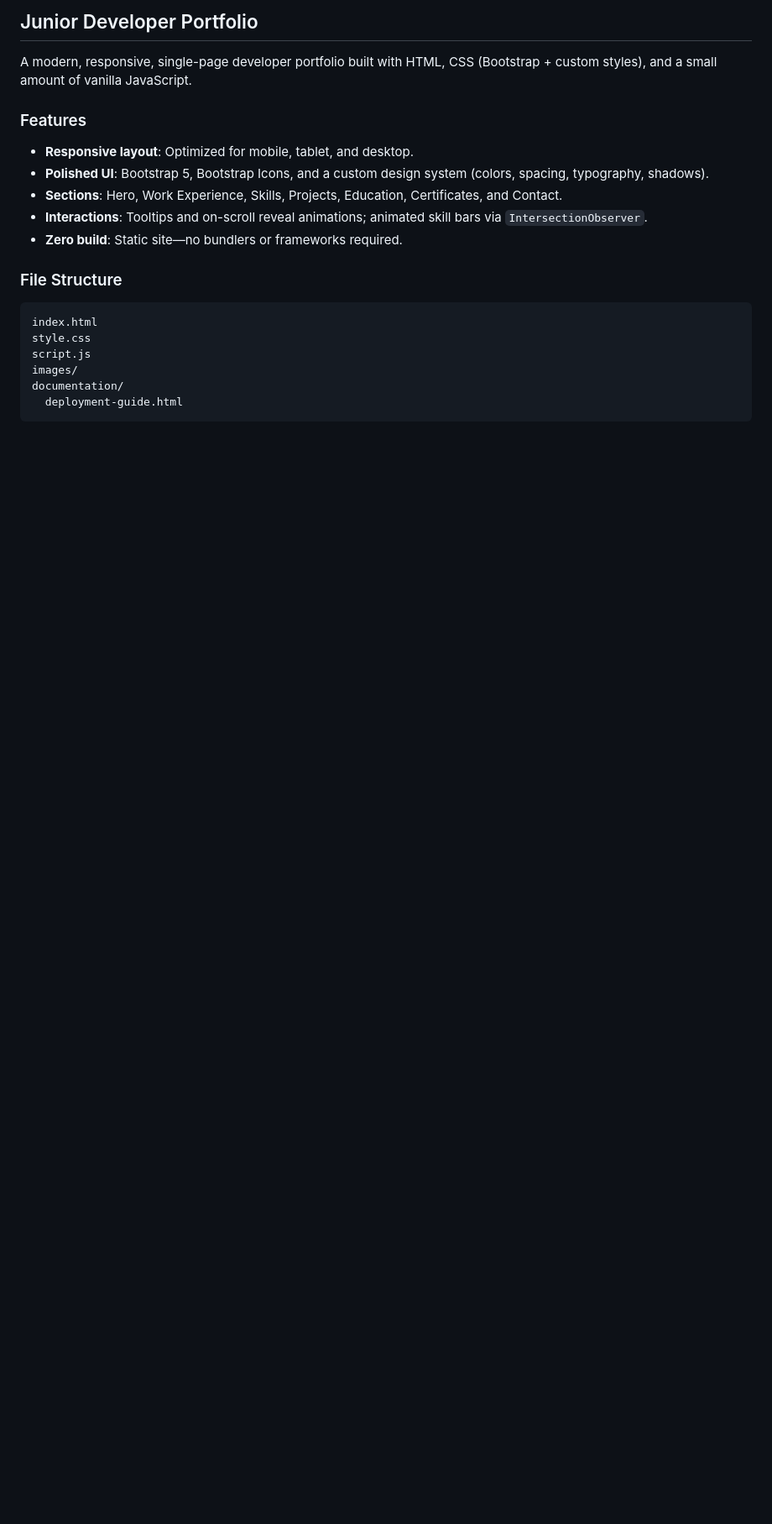
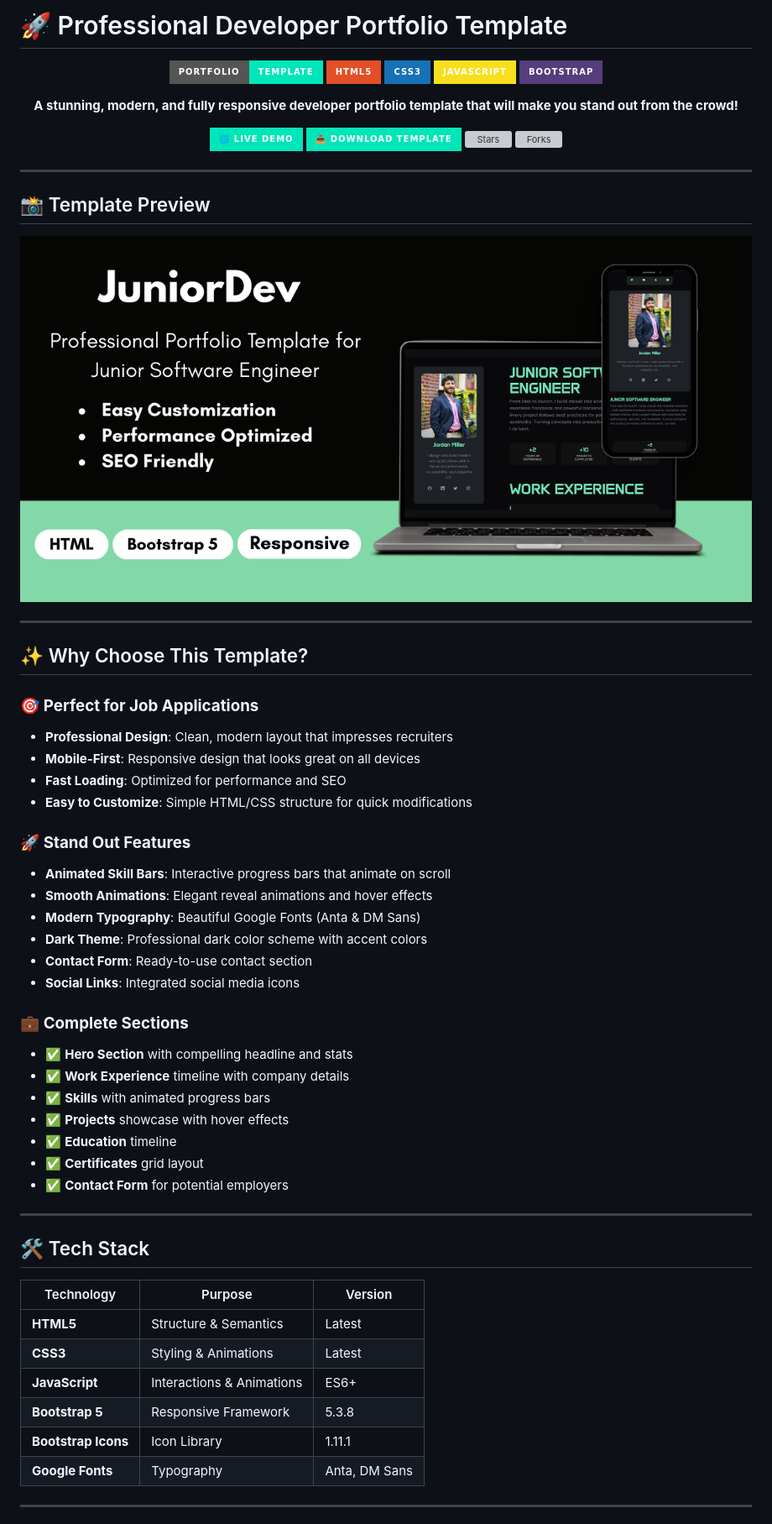
Before and after one commit to MrSky099/free-html-developer-portfolio-template, a Markdown page: README.md, the part around the change printed below. Shown: that part at 84% size. Rendered like a GitHub page; pictures changed too: images/thumbnail.png (added); badges without logos; blank space fills up the shorter version; grey boxes are pictures that could not be loaded.

Commit message:
Revamp README for professional developer portfolio template with enhanced features, sections, and a new layout; added template preview image.

````diff
--- a/README.md
+++ b/README.md
@@ -1,19 +1,71 @@
-## Junior Developer Portfolio
+# 🚀 Professional Developer Portfolio Template
 
-A modern, responsive, single-page developer portfolio built with HTML, CSS (Bootstrap + custom styles), and a small amount of vanilla JavaScript.
+<div align="center">
 
-### Features
-- **Responsive layout**: Optimized for mobile, tablet, and desktop.
-- **Polished UI**: Bootstrap 5, Bootstrap Icons, and a custom design system (colors, spacing, typography, shadows).
-- **Sections**: Hero, Work Experience, Skills, Projects, Education, Certificates, and Contact.
-- **Interactions**: Tooltips and on-scroll reveal animations; animated skill bars via `IntersectionObserver`.
-- **Zero build**: Static site—no bundlers or frameworks required.
+![Portfolio Template](https://img.shields.io/badge/Portfolio-Template-00e6b8?style=for-the-badge&logo=github)
+![HTML5](https://img.shields.io/badge/HTML5-E34F26?style=for-the-badge&logo=html5&logoColor=white)
+![CSS3](https://img.shields.io/badge/CSS3-1572B6?style=for-the-badge&logo=css3&logoColor=white)
+![JavaScript](https://img.shields.io/badge/JavaScript-F7DF1E?style=for-the-badge&logo=javascript&logoColor=black)
+![Bootstrap](https://img.shields.io/badge/Bootstrap-563D7C?style=for-the-badge&logo=bootstrap&logoColor=white)
 
-### File Structure
-```
-index.html
-style.css
-script.js
-images/
-documentation/
-  deployment-guide.html
+**A stunning, modern, and fully responsive developer portfolio template that will make you stand out from the crowd!**
+
+[![Live Demo](https://img.shields.io/badge/🌐_Live_Demo-00e6b8?style=for-the-badge&logo=vercel)](https://juniordev.aureathemes.com/)
+[![Download](https://img.shields.io/badge/📥_Download_Template-00e6b8?style=for-the-badge&logo=github)](https://aureathemes.com/templates/juniordev/)
+[![Stars](https://img.shields.io/github/stars/aureathemes/free-html-developer-portfolio-template?style=for-the-badge&logo=github)](https://github.com/aureathemes/free-html-developer-portfolio-template.git)
+[![Forks](https://img.shields.io/github/forks/aureathemes/free-html-developer-portfolio-template?style=for-the-badge&logo=github)](https://github.com/aureathemes/free-html-developer-portfolio-template.git)
+
+</div>
+
+---
+
+## 📸 Template Preview
+
+<div align="center">
+
+![Portfolio Template Thumbnail](images/thumbnail.png)
+
+</div>
+
+---
+
+## ✨ Why Choose This Template?
+
+### 🎯 **Perfect for Job Applications**
+- **Professional Design**: Clean, modern layout that impresses recruiters
+- **Mobile-First**: Responsive design that looks great on all devices
+- **Fast Loading**: Optimized for performance and SEO
+- **Easy to Customize**: Simple HTML/CSS structure for quick modifications
+
+### 🚀 **Stand Out Features**
+- **Animated Skill Bars**: Interactive progress bars that animate on scroll
+- **Smooth Animations**: Elegant reveal animations and hover effects
+- **Modern Typography**: Beautiful Google Fonts (Anta & DM Sans)
+- **Dark Theme**: Professional dark color scheme with accent colors
+- **Contact Form**: Ready-to-use contact section
+- **Social Links**: Integrated social media icons
+
+### 💼 **Complete Sections**
+- ✅ **Hero Section** with compelling headline and stats
+- ✅ **Work Experience** timeline with company details
+- ✅ **Skills** with animated progress bars
+- ✅ **Projects** showcase with hover effects
+- ✅ **Education** timeline
+- ✅ **Certificates** grid layout
+- ✅ **Contact Form** for potential employers
+
+---
+
+## 🛠️ Tech Stack
+
+| Technology | Purpose | Version |
+|------------|---------|---------|
+| **HTML5** | Structure & Semantics | Latest |
+| **CSS3** | Styling & Animations | Latest |
+| **JavaScript** | Interactions & Animations | ES6+ |
+| **Bootstrap 5** | Responsive Framework | 5.3.8 |
+| **Bootstrap Icons** | Icon Library | 1.11.1 |
+| **Google Fonts** | Typography | Anta, DM Sans |
+
+---
+
````
Also changed, not shown: other parts of README.md (+163 -31 lines).
